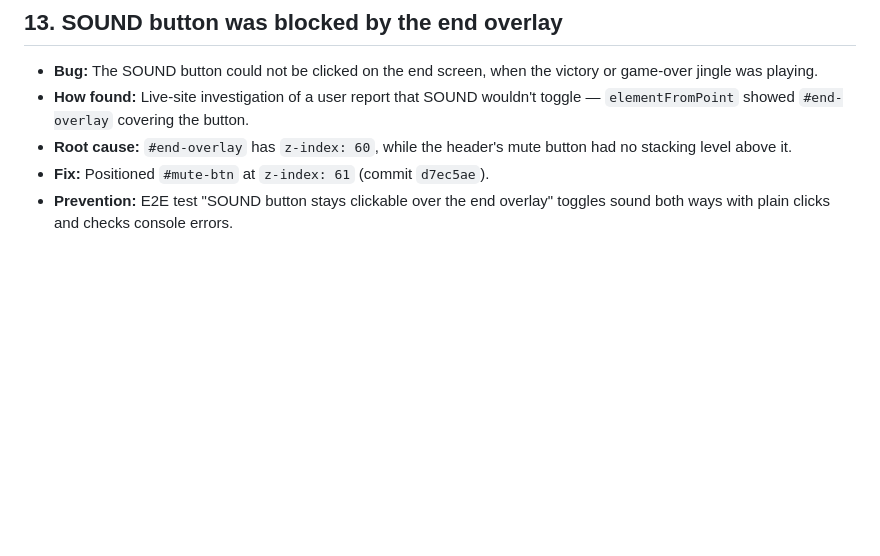
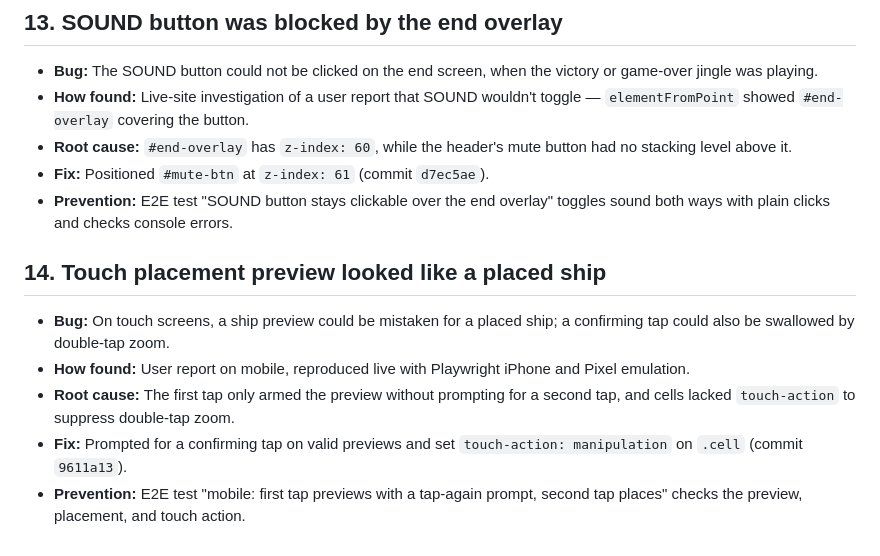
Before and after one commit to evalille07-dot/Eva-Cognition-Battleship, a Markdown page: BUGS_AND_FIXES.md, the part around the change. GitHub-like rendering; blank space fills up the shorter version.

Commit message:
Document mobile touch placement fix
Co-Authored-By: Devin AI <158243242+devin-ai-integration[bot]@users.noreply.github.com>

```diff
--- a/BUGS_AND_FIXES.md
+++ b/BUGS_AND_FIXES.md
@@ -185,3 +185,16 @@ Real bugs found during development (not planned work).
 - **Fix:** Positioned `#mute-btn` at `z-index: 61` (commit `d7ec5ae`).
 - **Prevention:** E2E test "SOUND button stays clickable over the end
   overlay" toggles sound both ways with plain clicks and checks console errors.
+
+## 14. Touch placement preview looked like a placed ship
+
+- **Bug:** On touch screens, a ship preview could be mistaken for a placed
+  ship; a confirming tap could also be swallowed by double-tap zoom.
+- **How found:** User report on mobile, reproduced live with Playwright iPhone
+  and Pixel emulation.
+- **Root cause:** The first tap only armed the preview without prompting for a
+  second tap, and cells lacked `touch-action` to suppress double-tap zoom.
+- **Fix:** Prompted for a confirming tap on valid previews and set
+  `touch-action: manipulation` on `.cell` (commit `9611a13`).
+- **Prevention:** E2E test "mobile: first tap previews with a tap-again
+  prompt, second tap places" checks the preview, placement, and touch action.
```
